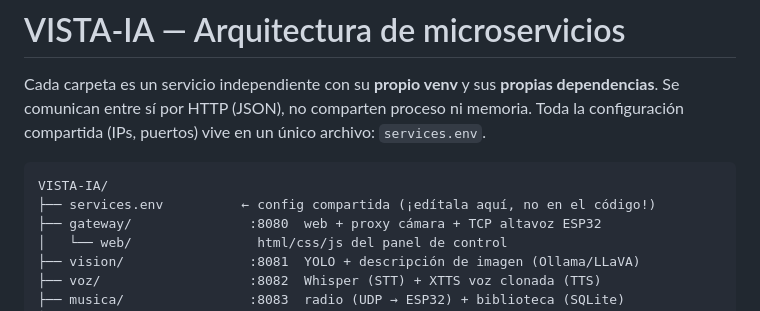
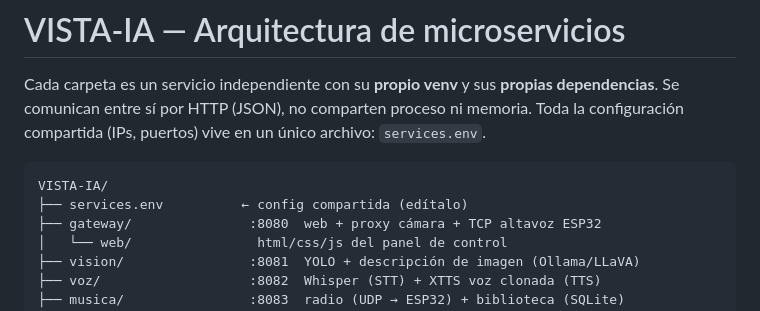
Before and after one commit to yomismo1313/VISTA-IA, a Markdown page: VISTA-IA/README.md, the part around the change. Drawn GitHub-style.

Commit message:
Clarify editing instructions for services.env
Updated README to clarify editing instructions for services.env.

````diff
--- a/VISTA-IA/README.md
+++ b/VISTA-IA/README.md
@@ -7,7 +7,7 @@ puertos) vive en un único archivo: `services.env`.
 
 ```
 VISTA-IA/
-├── services.env          ← config compartida (¡edítala aquí, no en el código!)
+├── services.env          ← config compartida (edítalo)
 ├── gateway/               :8080  web + proxy cámara + TCP altavoz ESP32
 │   └── web/                html/css/js del panel de control
 ├── vision/                :8081  YOLO + descripción de imagen (Ollama/LLaVA)
````
